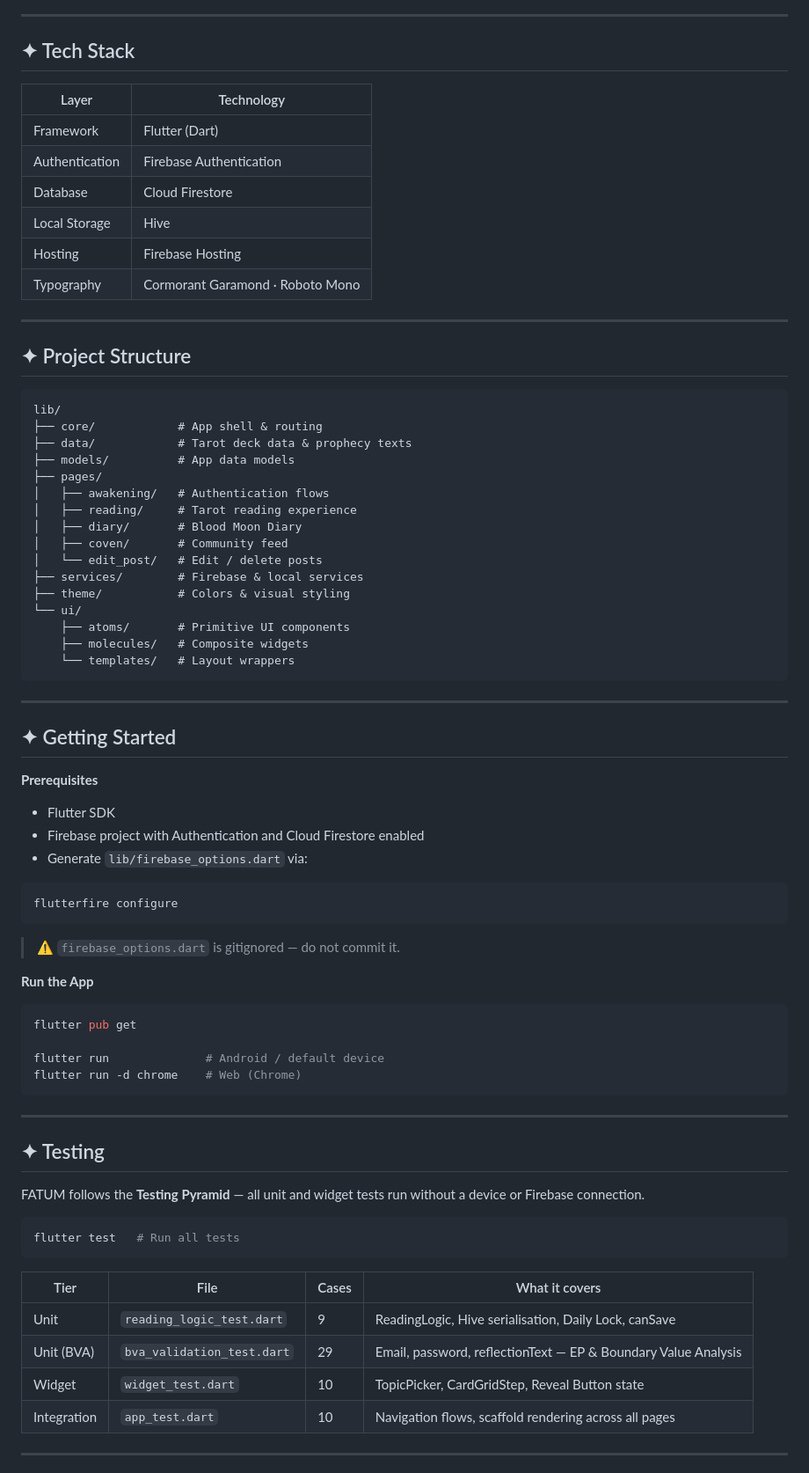
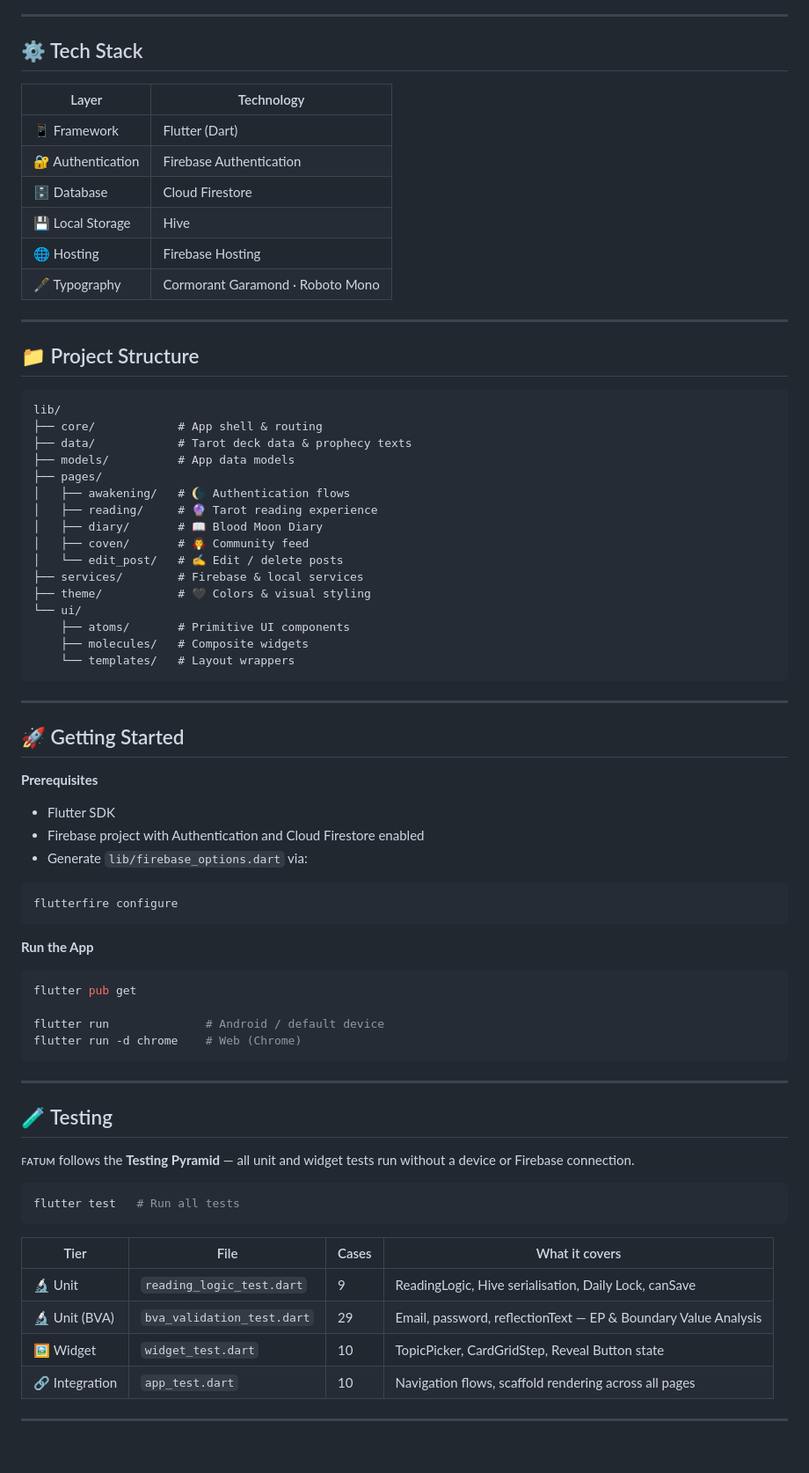
Before and after one commit to ChommakornS/SEA605-606-Fatum-App, a Markdown page: README.md, the part around one of its changes. Shown at 88% size. Rendered like a GitHub page; blank space fills up the shorter version.

````diff
--- a/README.md
+++ b/README.md
@@ -118,20 +117,20 @@ Powered by **Firebase Authentication**.
 
 ---
 
-## ✦ Tech Stack
+## ⚙️ Tech Stack
 
 | Layer | Technology |
 |---|---|
-| Framework | Flutter (Dart) |
-| Authentication | Firebase Authentication |
-| Database | Cloud Firestore |
-| Local Storage | Hive |
-| Hosting | Firebase Hosting |
-| Typography | Cormorant Garamond · Roboto Mono |
+| 📱 Framework | Flutter (Dart) |
+| 🔐 Authentication | Firebase Authentication |
+| 🗄️ Database | Cloud Firestore |
+| 💾 Local Storage | Hive |
+| 🌐 Hosting | Firebase Hosting |
+| 🖋️ Typography | Cormorant Garamond · Roboto Mono |
 
 ---
 
-## ✦ Project Structure
+## 📁 Project Structure
 
 ```
 lib/
@@ -139,13 +138,13 @@ lib/
 ├── data/            # Tarot deck data & prophecy texts
 ├── models/          # App data models
 ├── pages/
-│   ├── awakening/   # Authentication flows
-│   ├── reading/     # Tarot reading experience
-│   ├── diary/       # Blood Moon Diary
-│   ├── coven/       # Community feed
-│   └── edit_post/   # Edit / delete posts
+│   ├── awakening/   # 🌘 Authentication flows
+│   ├── reading/     # 🔮 Tarot reading experience
+│   ├── diary/       # 📖 Blood Moon Diary
+│   ├── coven/       # 🧛 Community feed
+│   └── edit_post/   # ✍️ Edit / delete posts
 ├── services/        # Firebase & local services
-├── theme/           # Colors & visual styling
+├── theme/           # 🖤 Colors & visual styling
 └── ui/
     ├── atoms/       # Primitive UI components
     ├── molecules/   # Composite widgets
@@ -154,7 +153,7 @@ lib/
 
 ---
 
-## ✦ Getting Started
+## 🚀 Getting Started
 
 **Prerequisites**
 
@@ -165,8 +164,6 @@ lib/
 ```bash
 flutterfire configure
 ```
-
-> ⚠️ `firebase_options.dart` is gitignored — do not commit it.
 
 **Run the App**
 
@@ -179,9 +176,9 @@ flutter run -d chrome    # Web (Chrome)
 
 ---
 
-## ✦ Testing
+## 🧪 Testing
 
-FATUM follows the **Testing Pyramid** — all unit and widget tests run without a device or Firebase connection.
+ꜰᴀᴛᴜᴍ follows the **Testing Pyramid** — all unit and widget tests run without a device or Firebase connection.
 
 ```bash
 flutter test   # Run all tests
@@ -189,10 +186,10 @@ flutter test   # Run all tests
 
 | Tier | File | Cases | What it covers |
 |---|---|---|---|
-| Unit | `reading_logic_test.dart` | 9 | ReadingLogic, Hive serialisation, Daily Lock, canSave |
-| Unit (BVA) | `bva_validation_test.dart` | 29 | Email, password, reflectionText — EP & Boundary Value Analysis |
-| Widget | `widget_test.dart` | 10 | TopicPicker, CardGridStep, Reveal Button state |
-| Integration | `app_test.dart` | 10 | Navigation flows, scaffold rendering across all pages |
+| 🔬 Unit | `reading_logic_test.dart` | 9 | ReadingLogic, Hive serialisation, Daily Lock, canSave |
+| 🔬 Unit (BVA) | `bva_validation_test.dart` | 29 | Email, password, reflectionText — EP & Boundary Value Analysis |
+| 🖼 Widget | `widget_test.dart` | 10 | TopicPicker, CardGridStep, Reveal Button state |
+| 🔗 Integration | `app_test.dart` | 10 | Navigation flows, scaffold rendering across all pages |
 
 ---
 
````
Also changed, not shown: other parts of README.md (+45 -49 lines).
